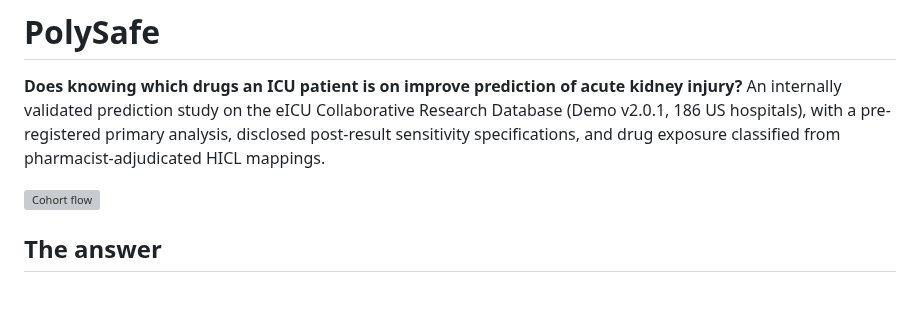
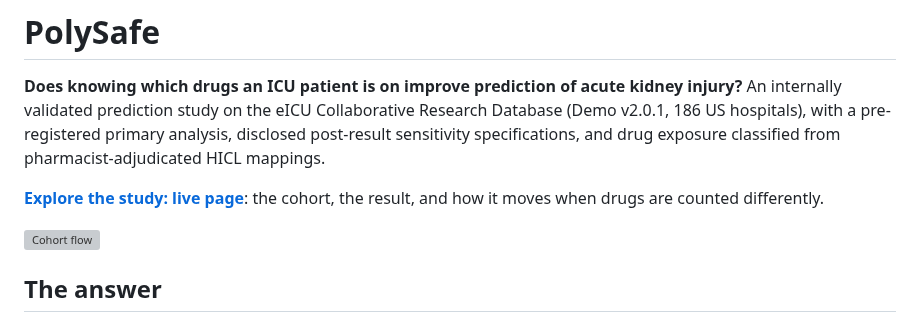
Before and after one commit to drvnv2000-lab/polysafe, a Markdown page: README.md, the part around the change. Drawn GitHub-style; blank space fills up the shorter version; grey boxes are pictures that could not be loaded.

Commit message:
README: link the live study page
Co-Authored-By: Claude Opus 5.5 <noreply@anthropic.com>
Claude-Session: https://claude.ai/code/session_01FviXoPLVozzHGXU3qbuhRF

```diff
--- a/README.md
+++ b/README.md
@@ -5,6 +5,9 @@ injury?** An internally validated prediction study on the eICU Collaborative Res
 Database (Demo v2.0.1, 186 US hospitals), with a pre-registered primary analysis, disclosed
 post-result sensitivity specifications, and drug exposure classified from
 pharmacist-adjudicated HICL mappings.
+
+**[Explore the study: live page](https://drvnv2000-lab.github.io/polysafe/)**: the cohort,
+the result, and how it moves when drugs are counted differently.
 
 ![Cohort flow](results/figures/cohort_flow.svg)
 
```
